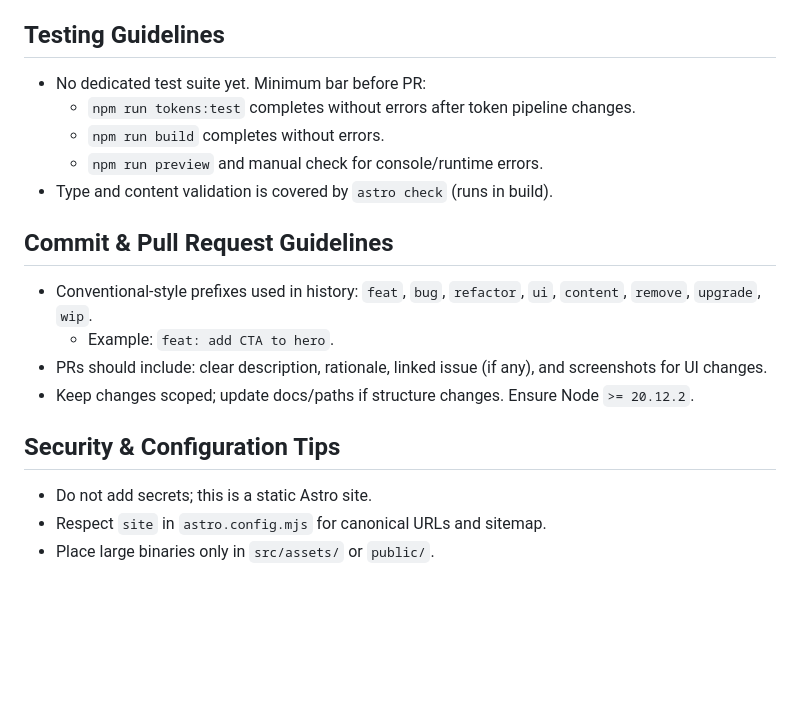
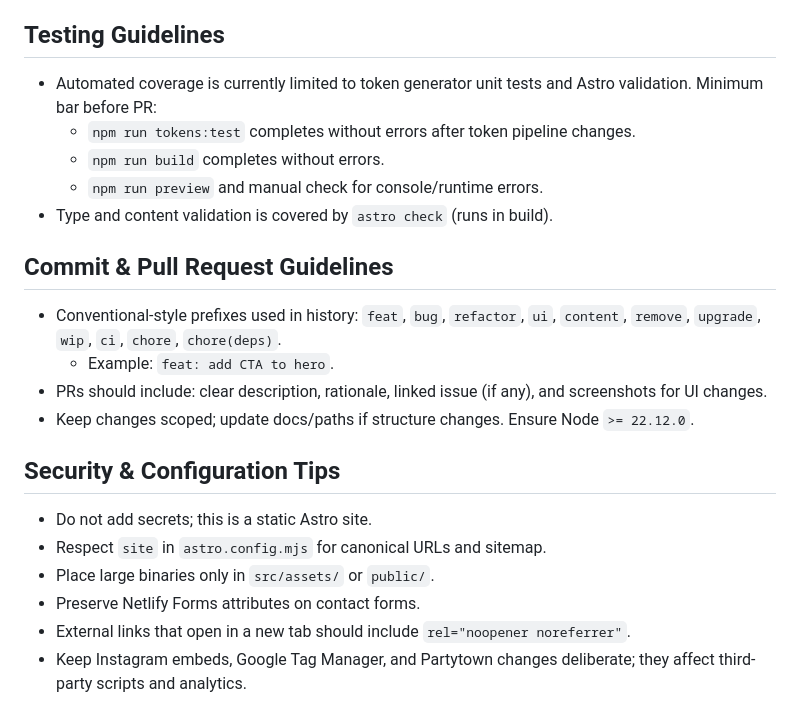
Before and after one commit to frankstallone/skin-schema, a Markdown page: AGENTS.md, the part around one of its changes. GitHub-like rendering; blank space fills up the shorter version.

```diff
--- a/AGENTS.md
+++ b/AGENTS.md
@@ -65,7 +72,7 @@
 
 ## Testing Guidelines
 
-- No dedicated test suite yet. Minimum bar before PR:
+- Automated coverage is currently limited to token generator unit tests and Astro validation. Minimum bar before PR:
   - `npm run tokens:test` completes without errors after token pipeline changes.
   - `npm run build` completes without errors.
   - `npm run preview` and manual check for console/runtime errors.
@@ -73,13 +80,16 @@
 
 ## Commit & Pull Request Guidelines
 
-- Conventional-style prefixes used in history: `feat`, `bug`, `refactor`, `ui`, `content`, `remove`, `upgrade`, `wip`.
+- Conventional-style prefixes used in history: `feat`, `bug`, `refactor`, `ui`, `content`, `remove`, `upgrade`, `wip`, `ci`, `chore`, `chore(deps)`.
   - Example: `feat: add CTA to hero`.
 - PRs should include: clear description, rationale, linked issue (if any), and screenshots for UI changes.
-- Keep changes scoped; update docs/paths if structure changes. Ensure Node `>= 20.12.2`.
+- Keep changes scoped; update docs/paths if structure changes. Ensure Node `>= 22.12.0`.
 
 ## Security & Configuration Tips
 
 - Do not add secrets; this is a static Astro site.
 - Respect `site` in `astro.config.mjs` for canonical URLs and sitemap.
 - Place large binaries only in `src/assets/` or `public/`.
+- Preserve Netlify Forms attributes on contact forms.
+- External links that open in a new tab should include `rel="noopener noreferrer"`.
+- Keep Instagram embeds, Google Tag Manager, and Partytown changes deliberate; they affect third-party scripts and analytics.
```
Also changed, not shown: other parts of AGENTS.md (+7 -0 lines).
